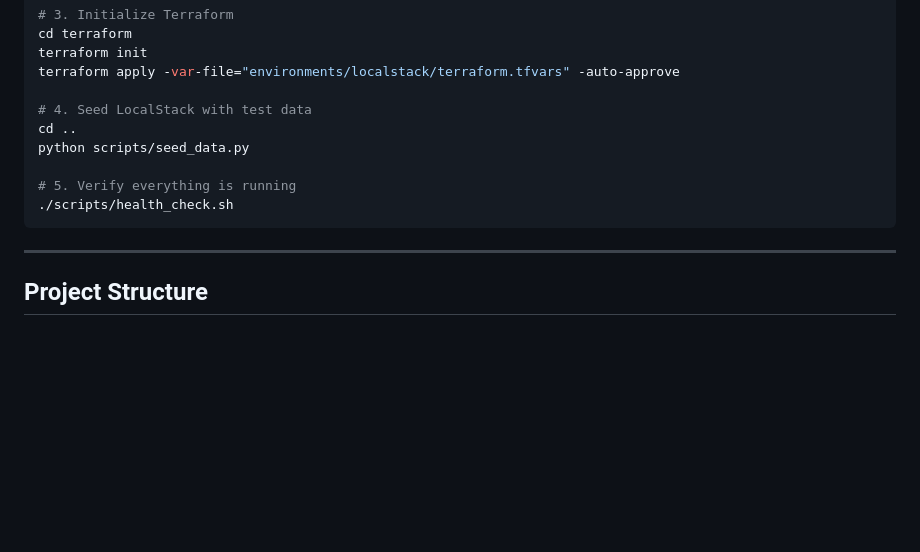
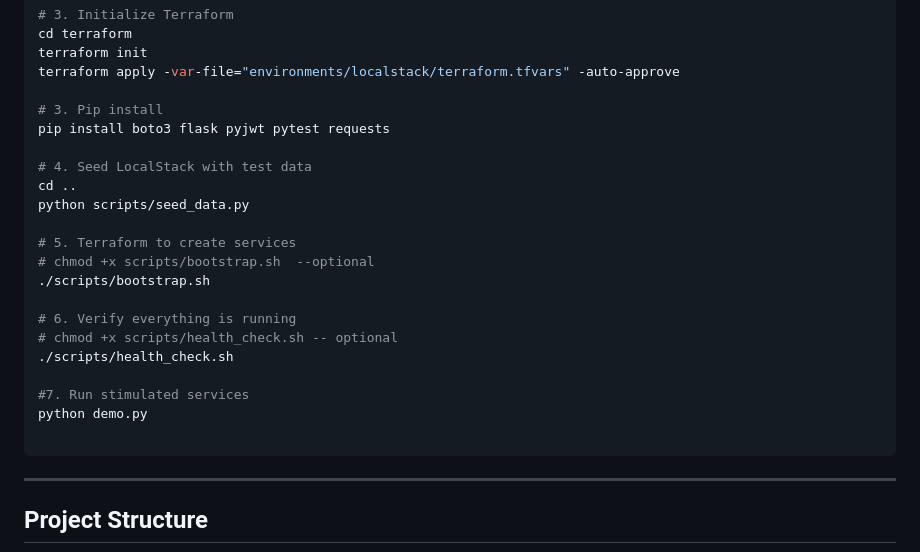
Before and after one commit to wolfparktaerim/cloud-bank-localstack, a Markdown page: README.md, the part around the change. GitHub-like rendering; blank space fills up the shorter version.

````diff
--- a/README.md
+++ b/README.md
@@ -86,12 +86,24 @@ cd terraform
 terraform init
 terraform apply -var-file="environments/localstack/terraform.tfvars" -auto-approve
 
+# 3. Pip install
+pip install boto3 flask pyjwt pytest requests
+
 # 4. Seed LocalStack with test data
 cd ..
 python scripts/seed_data.py
 
-# 5. Verify everything is running
+# 5. Terraform to create services
+# chmod +x scripts/bootstrap.sh  --optional
+./scripts/bootstrap.sh
+
+# 6. Verify everything is running
+# chmod +x scripts/health_check.sh -- optional
 ./scripts/health_check.sh
+
+#7. Run stimulated services
+python demo.py
+
 ```
 
 ---
````
